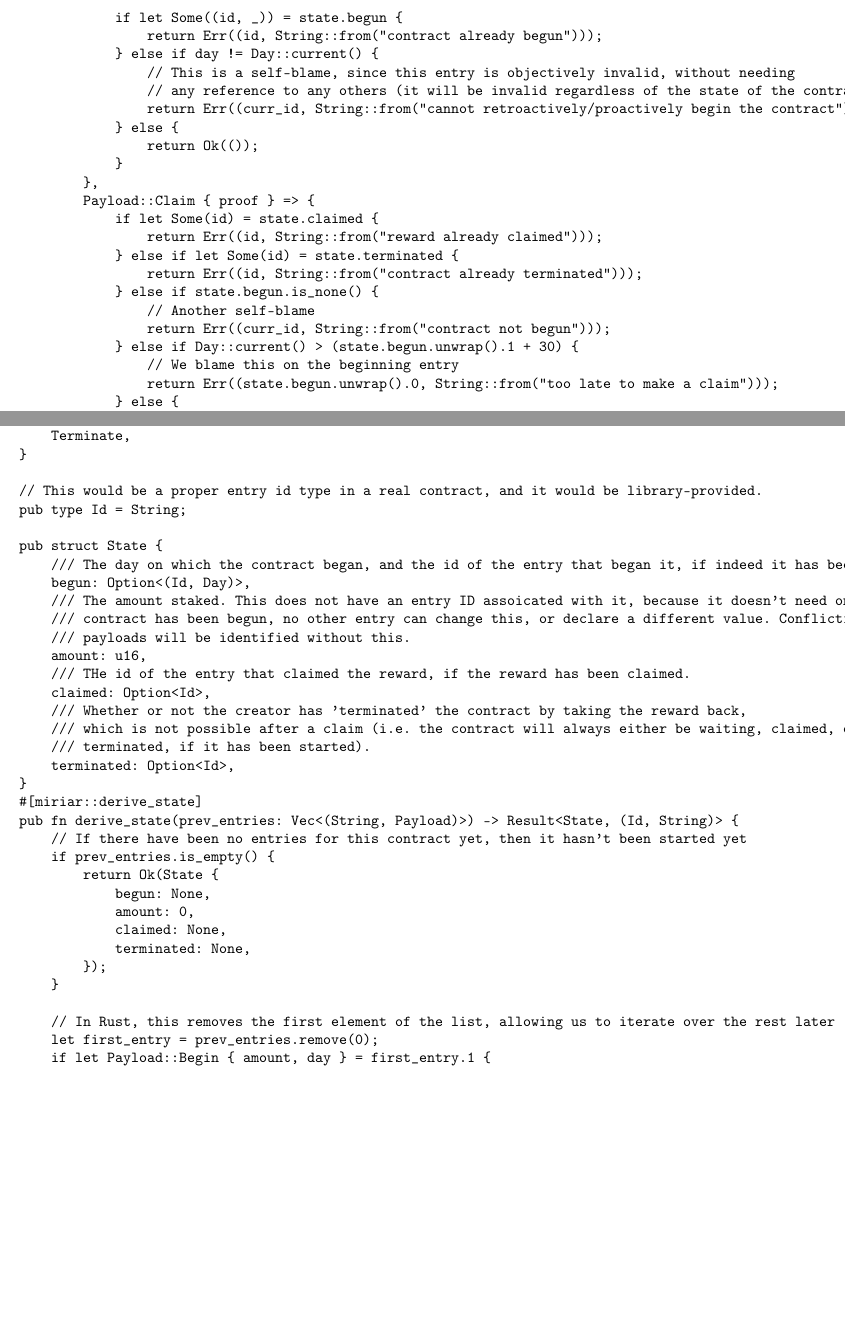
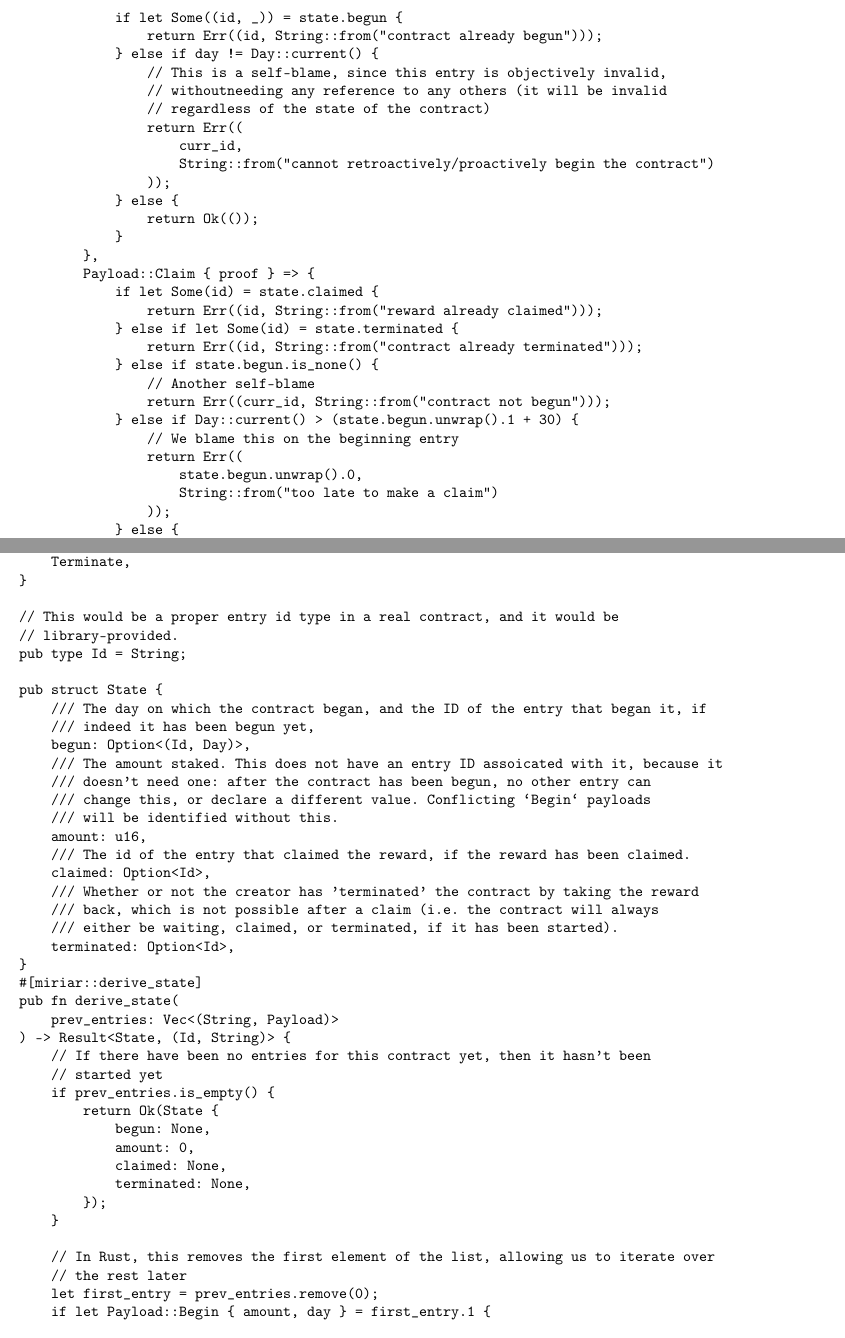
Before and after one commit to TheQuantorium/miriar, a LaTeX document (specification/specification.tex): two parts of pages 20 and 21 of 30 before the commit and two parts of pages 20 and 21 of 31 after it, joined at a grey line, cut so that both start at the same text, the shorter picture padded with empty space. Compiled offline with pdfLaTeX.

Commit message:
fix: fixed overfilled lines in contract code example

```diff
--- a/specification/specification.tex
+++ b/specification/specification.tex
@@ -298,9 +298,13 @@ fn main(curr_id: Id, entry: Payload, state: State) -> Result<(), (Id, String)> {
             if let Some((id, _)) = state.begun {
                 return Err((id, String::from("contract already begun")));
             } else if day != Day::current() {
-                // This is a self-blame, since this entry is objectively invalid, without needing
-                // any reference to any others (it will be invalid regardless of the state of the contract)
-                return Err((curr_id, String::from("cannot retroactively/proactively begin the contract")));
+                // This is a self-blame, since this entry is objectively invalid,
+                // withoutneeding any reference to any others (it will be invalid
+                // regardless of the state of the contract)
+                return Err((
+                    curr_id,
+                    String::from("cannot retroactively/proactively begin the contract")
+                ));
             } else {
                 return Ok(());
             }
@@ -354,26 +364,32 @@ pub enum Payload {
     Terminate,
 }
 
-// This would be a proper entry id type in a real contract, and it would be library-provided.
+// This would be a proper entry id type in a real contract, and it would be
+// library-provided.
 pub type Id = String;
 
 pub struct State {
-    /// The day on which the contract began, and the id of the entry that began it, if indeed it has been begun yet,
+    /// The day on which the contract began, and the ID of the entry that began it, if
+    /// indeed it has been begun yet,
     begun: Option<(Id, Day)>,
-    /// The amount staked. This does not have an entry ID assoicated with it, because it doesn't need one: after the
-    /// contract has been begun, no other entry can change this, or declare a different value. Conflicting `Begin`
-    /// payloads will be identified without this.
+    /// The amount staked. This does not have an entry ID assoicated with it, because it
+    /// doesn't need one: after the contract has been begun, no other entry can
+    /// change this, or declare a different value. Conflicting `Begin` payloads
+    /// will be identified without this.
     amount: u16,
-    /// THe id of the entry that claimed the reward, if the reward has been claimed.
+    /// The id of the entry that claimed the reward, if the reward has been claimed.
     claimed: Option<Id>,
-    /// Whether or not the creator has 'terminated' the contract by taking the reward back,
-    /// which is not possible after a claim (i.e. the contract will always either be waiting, claimed, or
-    /// terminated, if it has been started).
+    /// Whether or not the creator has 'terminated' the contract by taking the reward
+    /// back, which is not possible after a claim (i.e. the contract will always
+    /// either be waiting, claimed, or terminated, if it has been started).
     terminated: Option<Id>,
 }
 #[miriar::derive_state]
-pub fn derive_state(prev_entries: Vec<(String, Payload)>) -> Result<State, (Id, String)> {
-    // If there have been no entries for this contract yet, then it hasn't been started yet
+pub fn derive_state(
+    prev_entries: Vec<(String, Payload)>
+) -> Result<State, (Id, String)> {
+    // If there have been no entries for this contract yet, then it hasn't been
+    // started yet
     if prev_entries.is_empty() {
         return Ok(State {
             begun: None,
@@ -383,7 +399,8 @@ pub fn derive_state(prev_entries: Vec<(String, Payload)>) -> Result<State, (Id,
         });
     }
 
-    // In Rust, this removes the first element of the list, allowing us to iterate over the rest later
+    // In Rust, this removes the first element of the list, allowing us to iterate over
+    // the rest later
     let first_entry = prev_entries.remove(0);
     if let Payload::Begin { amount, day } = first_entry.1 {
         let mut claimed = None;
```
Also changed, not shown: specification/specification.tex (18 more changed lines).
